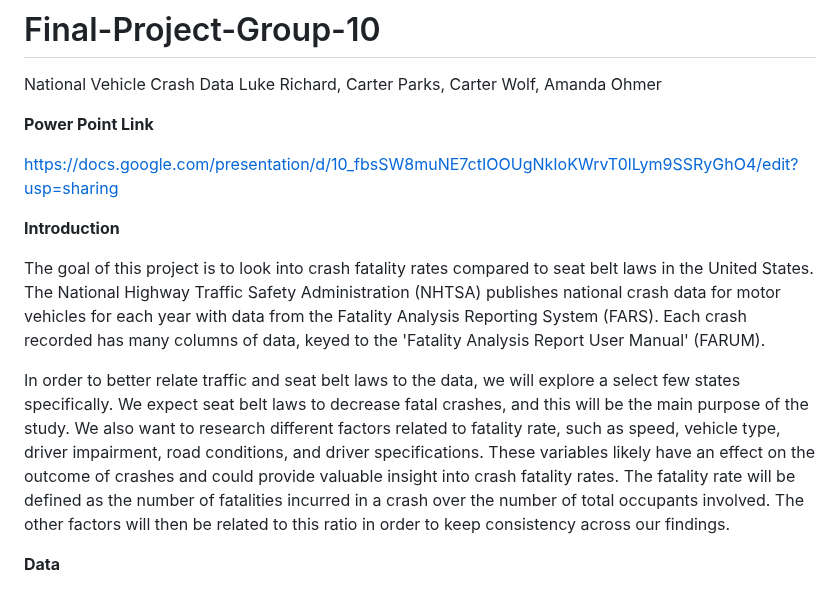
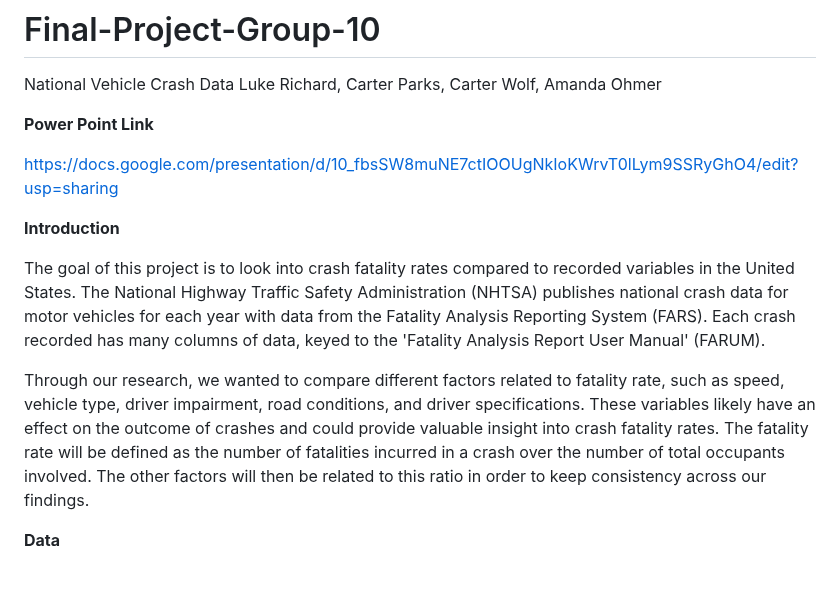
Before and after one commit to DS202-at-ISU/Final-Project-Group-10, a Markdown page: README.md, the part around the change. Rendered like a GitHub page.

```diff
--- a/README.md
+++ b/README.md
@@ -9,9 +9,9 @@ https://docs.google.com/presentation/d/10_fbsSW8muNE7ctIOOUgNkIoKWrvT0lLym9SSRyG
 
 **Introduction**
 
-The goal of this project is to look into crash fatality rates compared to seat belt laws in the United States. The National Highway Traffic Safety Administration (NHTSA) publishes national crash data for motor vehicles for each year with data from the Fatality Analysis Reporting System (FARS). Each crash recorded has many columns of data, keyed to the 'Fatality Analysis Report User Manual' (FARUM).
+The goal of this project is to look into crash fatality rates compared to recorded variables in the United States. The National Highway Traffic Safety Administration (NHTSA) publishes national crash data for motor vehicles for each year with data from the Fatality Analysis Reporting System (FARS). Each crash recorded has many columns of data, keyed to the 'Fatality Analysis Report User Manual' (FARUM).
 
-In order to better relate traffic and seat belt laws to the data, we will explore a select few states specifically. We expect seat belt laws to decrease fatal crashes, and this will be the main purpose of the study. We also want to research different factors related to fatality rate, such as speed, vehicle type, driver impairment, road conditions, and driver specifications. These variables likely have an effect on the outcome of crashes and could provide valuable insight into crash fatality rates. The fatality rate will be defined as the number of fatalities incurred in a crash over the number of total occupants involved. The other factors will then be related to this ratio in order to keep consistency across our findings.
+Through our research, we wanted to compare different factors related to fatality rate, such as speed, vehicle type, driver impairment, road conditions, and driver specifications. These variables likely have an effect on the outcome of crashes and could provide valuable insight into crash fatality rates. The fatality rate will be defined as the number of fatalities incurred in a crash over the number of total occupants involved. The other factors will then be related to this ratio in order to keep consistency across our findings.
 
 
 **Data**
```
